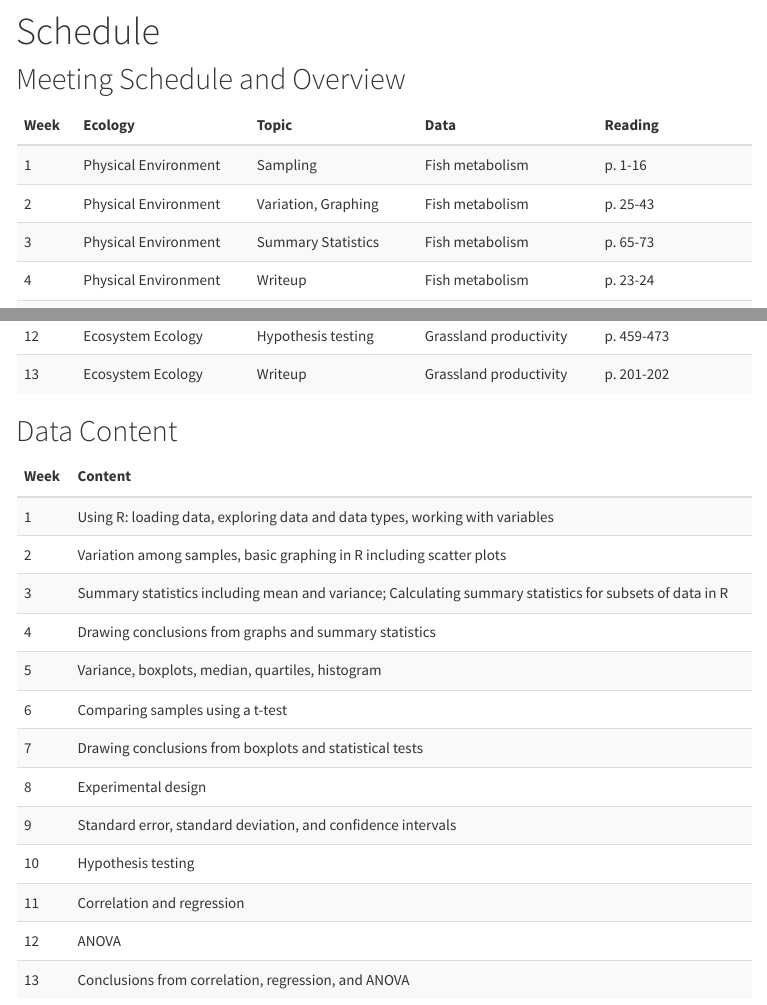
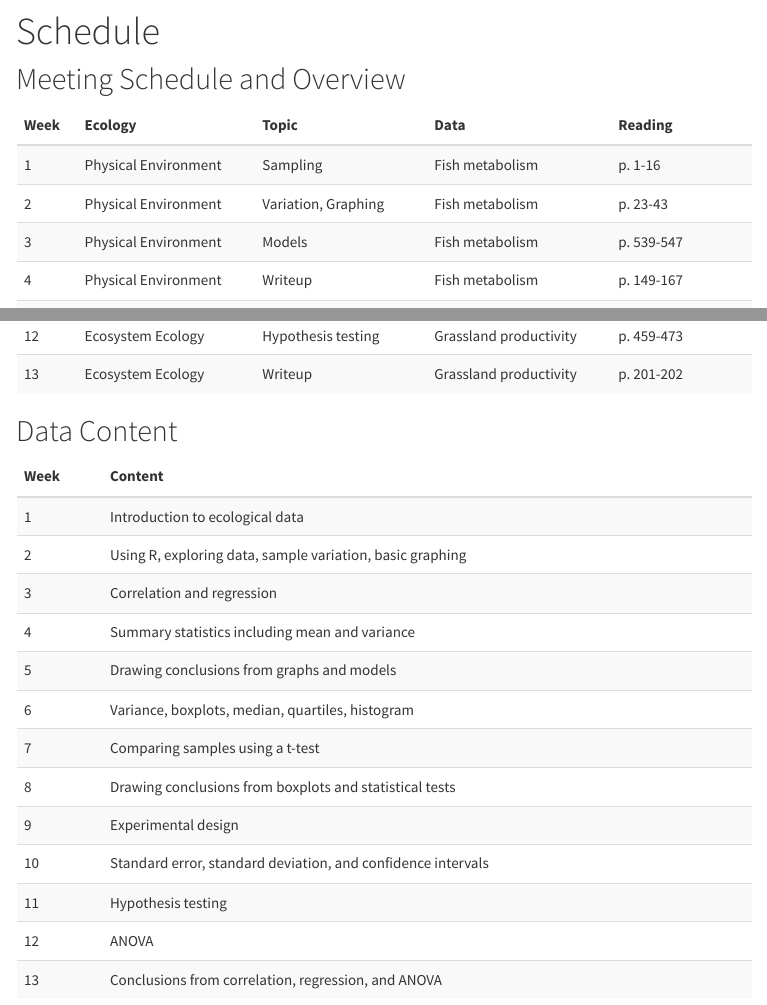
Before and after one commit to rachelss/BES600Spring19, an R Markdown document (schedule.Rmd): the page in a window 1100 px wide, from 60 px down, and a second part further down, joined at a grey line. The pictures show the output file schedule.html that the author committed with the source, opened offline; menus at the side of the page are left out.

````diff
--- a/schedule.Rmd
+++ b/schedule.Rmd
@@ -20,37 +20,36 @@
              rep("Population Ecology", 3),
              rep("Community Ecology", 3),
              rep("Ecosystem Ecology",3))
-Topic <- c("Sampling", "Variation, Graphing", "Summary Statistics", "Writeup",
+Topic <- c("Sampling", "Variation, Graphing", "Models", "Writeup",
            "Variation, Graphing", "Sample comparisons", "Writeup", "Experimental design", "Variation, Graphing",
            "Hypothesis testing", "Variation, Graphing", "Hypothesis testing", "Writeup")
 Data <- c(rep("Fish metabolism", 4), rep("Kelp Populations", 3),
           rep("Aquatic invasives", 3), rep("Grassland productivity", 3))
-Reading <- c("p. 1-16", "p. 25-43", "p. 65-73", "p. 23-24", "p. 43-46", "p. 73-80, 338-340",
-             "p. 176-177", "p. 423-435", "p. 96-107", "p. 149-167, 115-116", "p. 503-512, 539-547",
-             "p. 459-473", "p. 201-202")
+Reading <- c("p. 1-16", "p. 23-43", "p. 539-547", "p. 149-167",
+             "p. 43-46", "p. 73-80, 338-340", "p. 176-177",
+             "p. 423-435", "p. 96-107", "p.65-73, 115-116",
+             "p. 503-512", "p. 459-473", "p. 201-202")
 
 meetings <- cbind(Week, Ecology, Topic, Data, Reading)
 
 kable(meetings, "html") %>%
   kable_styling(bootstrap_options = c("striped", "hover", "responsive"))
-
 ```
 
 ## Data Content
 
 ```{r, warning=FALSE}
-Content <- c("Using R: loading data, exploring data and data types, working with variables",
-             "Variation among samples, basic graphing in R including scatter plots",
-             "Summary statistics including mean and variance;
-             Calculating summary statistics for subsets of data in R",
-             "Drawing conclusions from graphs and summary statistics",
+Content <- c("Introduction to ecological data",
+             "Using R, exploring data, sample variation, basic graphing",
+             "Correlation and regression",
+             "Summary statistics including mean and variance",
+             "Drawing conclusions from graphs and models",
              "Variance, boxplots, median, quartiles, histogram",
              "Comparing samples using a t-test",
              "Drawing conclusions from boxplots and statistical tests",
              "Experimental design",
              "Standard error, standard deviation, and confidence intervals",
              "Hypothesis testing",
-             "Correlation and regression",
              "ANOVA",
              "Conclusions from correlation, regression, and ANOVA")
 
````
Also changed, not shown: day1.Rmd (+3 -10 lines), day1.html, schedule.html.
